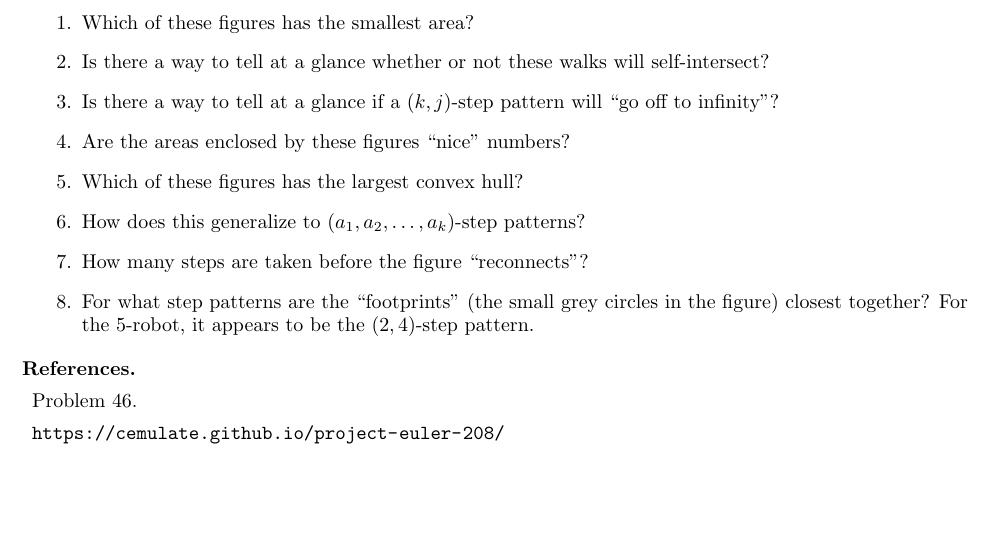
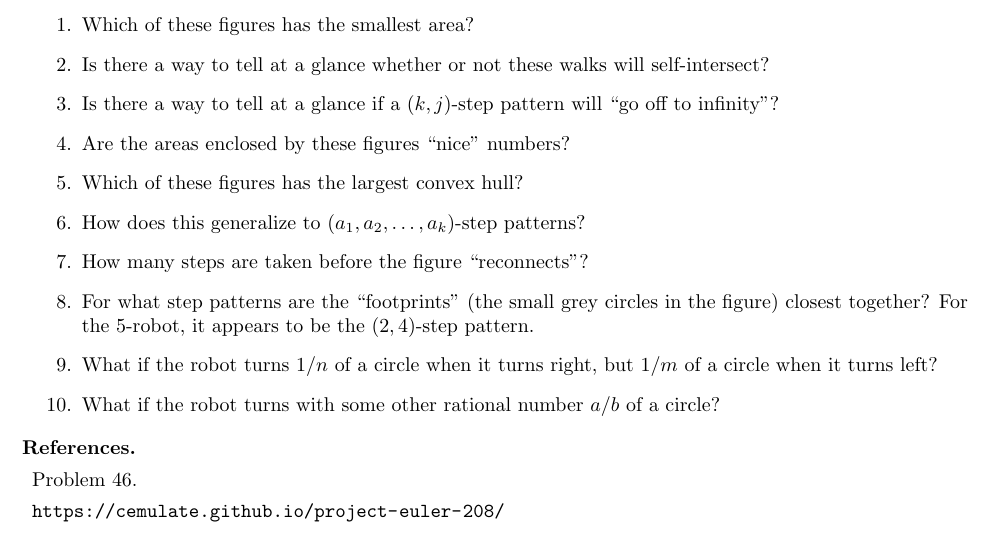
Before and after one commit to peterkagey/OpenishProblems, a LaTeX document (079_problem.tex): part of the page, cut so that both start at the same text, the shorter picture padded with empty space. Compiled offline with pdfLaTeX.

Commit message:
Add extra questions to problem 79; update main PDF.

```diff
--- a/079_problem.tex
+++ b/079_problem.tex
@@ -53,6 +53,10 @@ by $j$ left turns, followed by $k$ right turns, and so on.
   \item For what step patterns are the ``footprints''
     (the small grey circles in the figure) closest together?
     For the $5$-robot, it appears to be the $(2, 4)$-step pattern.
+  \item What if the robot turns $1/n$ of a circle when it turns right, but
+    $1/m$ of a circle when it turns left?
+  \item What if the robot turns with some other rational number $a/b$ of a
+    circle?
 \end{related}
 \begin{references}
   \item Problem 46.
```
Also changed, not shown: 079_problem.pdf, mainfile.pdf.
